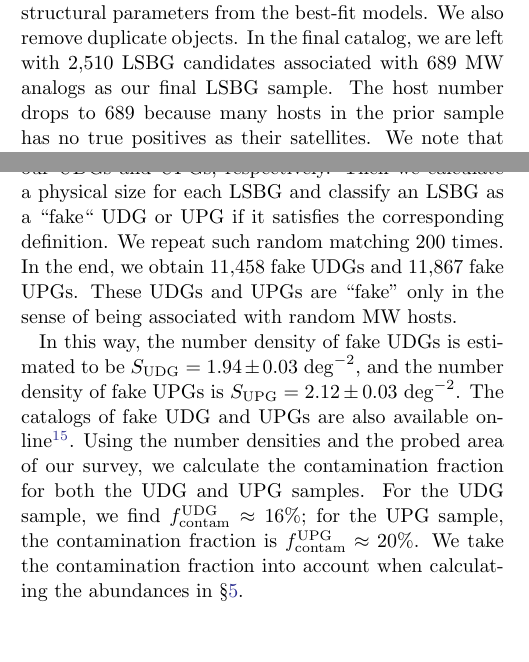
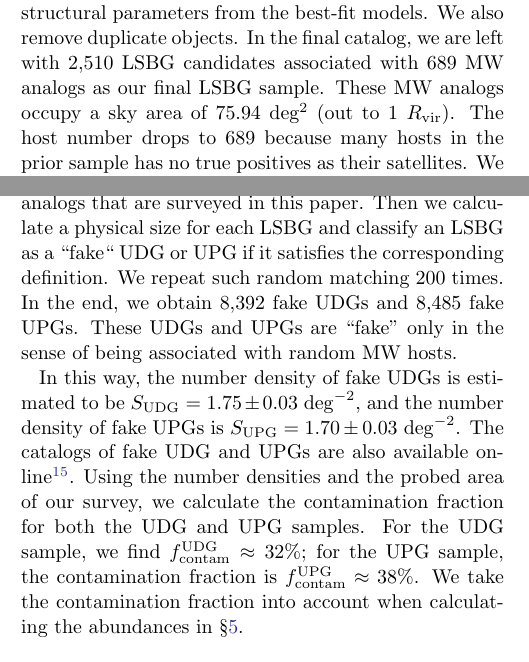
Before and after one commit to AstroJacobLi/UDG_MW_analogs, a LaTeX paper (paper1.tex): two parts of the columns of pages 11 and 13 of 28, joined at a grey line, cut so that both start at the same text. Compiled offline with pdfLaTeX.

Commit message:
fixed numbers of contam

```diff
--- a/paper1.tex
+++ b/paper1.tex
@@ -348,7 +348,7 @@ Mass-size outliers, by definition, are relatively scarce compared with ``normal'
 After applying the stellar mass and redshift cuts to the NSA catalog (\S\ref{sec:data}), there are 23,218 MW-like galaxies. We match them to the initial LSBG sample (described in \S \ref{sec:detection}, before the deblending step) as follows. For a given MW-like galaxy, we first calculate a virial mass assuming the stellar-to-halo mass relation in \citet{Behroozi2010} then calculate the corresponding virial radius $R_{\rm vir}$. It turns out that 40\% of our hosts have virial radii larger than 300 kpc, which is commonly used for the virial radius of the Milky Way. Then we identify any LSBG that falls inside the projected virial radius of a host. If one LSBG is matched to multiple hosts, we assign it to the nearest host based on the separation normalized by host virial radius. There are 901 MW-like hosts and 10,579 LSBG candidates associated with them.
 
 % However, a significant fraction of spurious objects remain in this cross-matched LSBG sample, including galactic cirrus, tidal streams, shredded large galaxies, and compact sources blended with galaxy outskirts.
-As described in \S\ref{sec:deblending}, we then perform a deblending step to effectively remove spurious objects. There are 2,673 objects left after the deblending cuts. Next, we model these remaining objects using the Spergel profile as described in \S\ref{sec:modeling} and obtain their photometry and structural parameters from the best-fit models. We also remove duplicate objects. In the final catalog, we are left with 2,510 LSBG candidates associated with 689 MW analogs as our final LSBG sample. The host number drops to 689 because many hosts in the prior sample has no true positives as their satellites. We note that these LSBGs are matched to MW hosts in projection but do not have direct distance measurements, and we have not applied any statistical background correction at this stage.
+As described in \S\ref{sec:deblending}, we then perform a deblending step to effectively remove spurious objects. There are 2,673 objects left after the deblending cuts. Next, we model these remaining objects using the Spergel profile as described in \S\ref{sec:modeling} and obtain their photometry and structural parameters from the best-fit models. We also remove duplicate objects. In the final catalog, we are left with 2,510 LSBG candidates associated with 689 MW analogs as our final LSBG sample. These MW analogs occupy a sky area of 75.94 deg$^{2}$ (out to $1\ R_{\rm vir}$). The host number drops to 689 because many hosts in the prior sample has no true positives as their satellites. We note that these LSBGs are matched to MW hosts in projection but do not have direct distance measurements, and we have not applied any statistical background correction at this stage.
 
 
 We apply the measurement bias correction (\S \ref{sec:comp_meas}) and assign completeness after bias correction. Lastly, we correct for the effect of Galactic extinction on colors based on \citet{SFD1998,Schlafly2011}. The stellar masses of cross-matched LSBG are derived from the Spergel model fitting and a relation between color and mass-to-light ratio $M_{\star}/L$ from \citet{Into2013}:
@@ -382,11 +382,11 @@ Among the 2,510 LSBG candidates, there are 432 objects satisfying the UDG defini
 \subsection{Background contamination fraction}\label{sec:bkg}
 Although we have matched LSBGs to MW analogs by proximity in projection, the physical affiliation of LSBGs to the host is not guaranteed. As a result, a certain fraction of galaxies in our mass-size outlier samples are foreground or background galaxies that fall within the virial radius of the host by chance. Given the volume and the surface brightness range of our search, contamination is most likely to be dominated by background galaxies. In this section, we try to estimate the contamination fraction empirically by randomly matching LSBGs to our MW hosts and measuring the number density of apparent UPG and UDG.
 
-We randomly select a continuous patch of sky of 24 deg$^{2}$ in HSC PDR2 regardless of whether it contains MW analogs\footnote{$345\ \deg < \rm{R.A.} < 351\ \deg$, $-1.5\ \deg < \rm{Dec} < 2.5\ \deg$, which is not dominated by Galactic cirrus and stars. Such a patch of sky with 24 deg$^2$ is already enough for us to derive a background contamination fraction with small Poisson noise.}. Then we perform the same deblending and modeling steps for the 2,707 LSBG candidates detected in this region. We also remove objects that are already in our mass-size outlier samples and objects with completeness less than 0.1. We also did the same visual inspection as for UDGs and UPGs to remove false positives. In the end, there are 480 LSBGs (excluding false positives) representing a population of possible contaminants for the UDG and UPG samples. Next, because both UDG and UPG are defined based on a physical size, we randomly associate the 480 LSBGs with the hosts of our UDGs and UPGs, respectively. Then we calculate a physical size for each LSBG and classify an LSBG as a ``fake`` UDG or UPG if it satisfies the corresponding definition. We repeat such random matching 200 times. In the end, we obtain 11,458 fake UDGs and 11,867 fake UPGs. These UDGs and UPGs are ``fake'' only in the sense of being associated with random MW hosts.
+We randomly select a continuous patch of sky of 24 deg$^{2}$ in HSC PDR2 regardless of whether it contains MW analogs\footnote{$345\ \deg < \rm{R.A.} < 351\ \deg$, $-1.5\ \deg < \rm{Dec} < 2.5\ \deg$, which is not dominated by Galactic cirrus and stars. Such a patch of sky with 24 deg$^2$ is already enough for us to derive a background contamination fraction with small Poisson noise.}. Then we perform the same deblending and modeling steps for the 2,707 LSBG candidates detected in this region. We also remove objects that are already in our mass-size outlier samples and objects with completeness less than 0.1. We also did the same visual inspection as for UDGs and UPGs to remove false positives. In the end, there are 480 LSBGs (excluding false positives) representing a population of possible contaminants for the UDG and UPG samples. Next, because both UDG and UPG are defined based on a physical size, we randomly associate the 480 LSBGs with the 689 MW analogs that are surveyed in this paper. Then we calculate a physical size for each LSBG and classify an LSBG as a ``fake`` UDG or UPG if it satisfies the corresponding definition. We repeat such random matching 200 times. In the end, we obtain 8,392 fake UDGs and 8,485 fake UPGs. These UDGs and UPGs are ``fake'' only in the sense of being associated with random MW hosts.
 
-In this way, the number density of fake UDGs is estimated to be $S_{\rm UDG} = 1.94\pm0.03\ \mathrm{deg}^{-2}$, and the number density of fake UPGs is $S_{\rm UPG} = 2.12\pm0.03\ \mathrm{deg}^{-2}$. The catalogs of fake UDG and UPGs are also available online\footnote{\url{https://astrojacobli.github.io/research/BeyondUDG/}}. Using the number densities and the probed area of our survey, we calculate the contamination fraction for both the UDG and UPG samples. For the UDG sample, we find $f_{\rm contam}^{\rm UDG} \approx 16\%$; for the UPG sample, the contamination fraction is $f_{\rm contam}^{\rm UPG} \approx 20\%$. We take the contamination fraction into account when calculating the abundances in \S\ref{sec:results}.
+In this way, the number density of fake UDGs is estimated to be $S_{\rm UDG} = 1.75\pm0.03\ \mathrm{deg}^{-2}$, and the number density of fake UPGs is $S_{\rm UPG} = 1.70\pm0.03\ \mathrm{deg}^{-2}$. The catalogs of fake UDG and UPGs are also available online\footnote{\url{https://astrojacobli.github.io/research/BeyondUDG/}}. Using the number densities and the probed area of our survey, we calculate the contamination fraction for both the UDG and UPG samples. For the UDG sample, we find $f_{\rm contam}^{\rm UDG} \approx 32\%$; for the UPG sample, the contamination fraction is $f_{\rm contam}^{\rm UPG} \approx 38\%$. We take the contamination fraction into account when calculating the abundances in \S\ref{sec:results}.
 
-
+% For the UDG sample, we find $f_{\rm contam}^{\rm UDG} \approx 36\%$; for the UPG sample, the contamination fraction is $f_{\rm contam}^{\rm UPG} \approx 47\%$. We take the contamination fraction into account when calculating the abundances in \S\ref{sec:results}.
 
 \section{Results}\label{sec:results}
 In this section, we compare the distributions of UDGs and UPGs on the size-surface brightness and mass-size planes to gain intuition on the differences between UDG and UPG definitions. Then we present the abundances of UDGs and UPGs and compare with the literature.
```
Also changed, not shown: figures/N_UDG_host_mass.pdf, paper1.tex (6 more changed lines).
